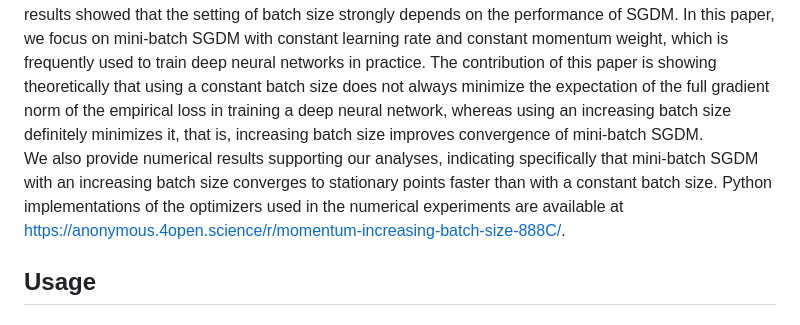
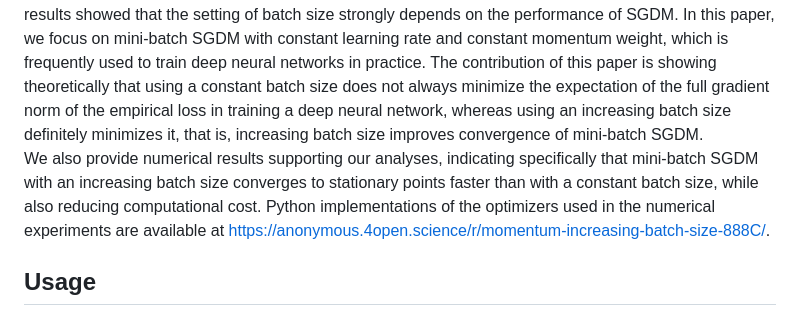
Before and after one commit to kamoke1207/momentum-increasing-batch-size, a Markdown page: README.md, the part around the change. GitHub-like rendering.

```diff
--- a/README.md
+++ b/README.md
@@ -7,7 +7,7 @@ Theoretically investigated results showed that the settings of the learning rate
 Meanwhile, practical results showed that the setting of batch size strongly depends on the performance of SGDM.
 In this paper, we focus on mini-batch SGDM with constant learning rate and constant momentum weight, which is frequently used to train deep neural networks in practice.
 The contribution of this paper is showing theoretically that using a constant batch size does not always minimize the expectation of the full gradient norm of the empirical loss in training a deep neural network, whereas using an increasing batch size definitely minimizes it, that is, increasing batch size improves convergence of mini-batch SGDM.
-We also provide numerical results supporting our analyses, indicating specifically that mini-batch SGDM with an increasing batch size converges to stationary points faster than with a constant batch size.
+We also provide numerical results supporting our analyses, indicating specifically that mini-batch SGDM with an increasing batch size converges to stationary points faster than with a constant batch size, while also reducing computational cost.
 Python implementations of the optimizers used in the numerical experiments are available at https://anonymous.4open.science/r/momentum-increasing-batch-size-888C/.
 
 ## Usage
```
